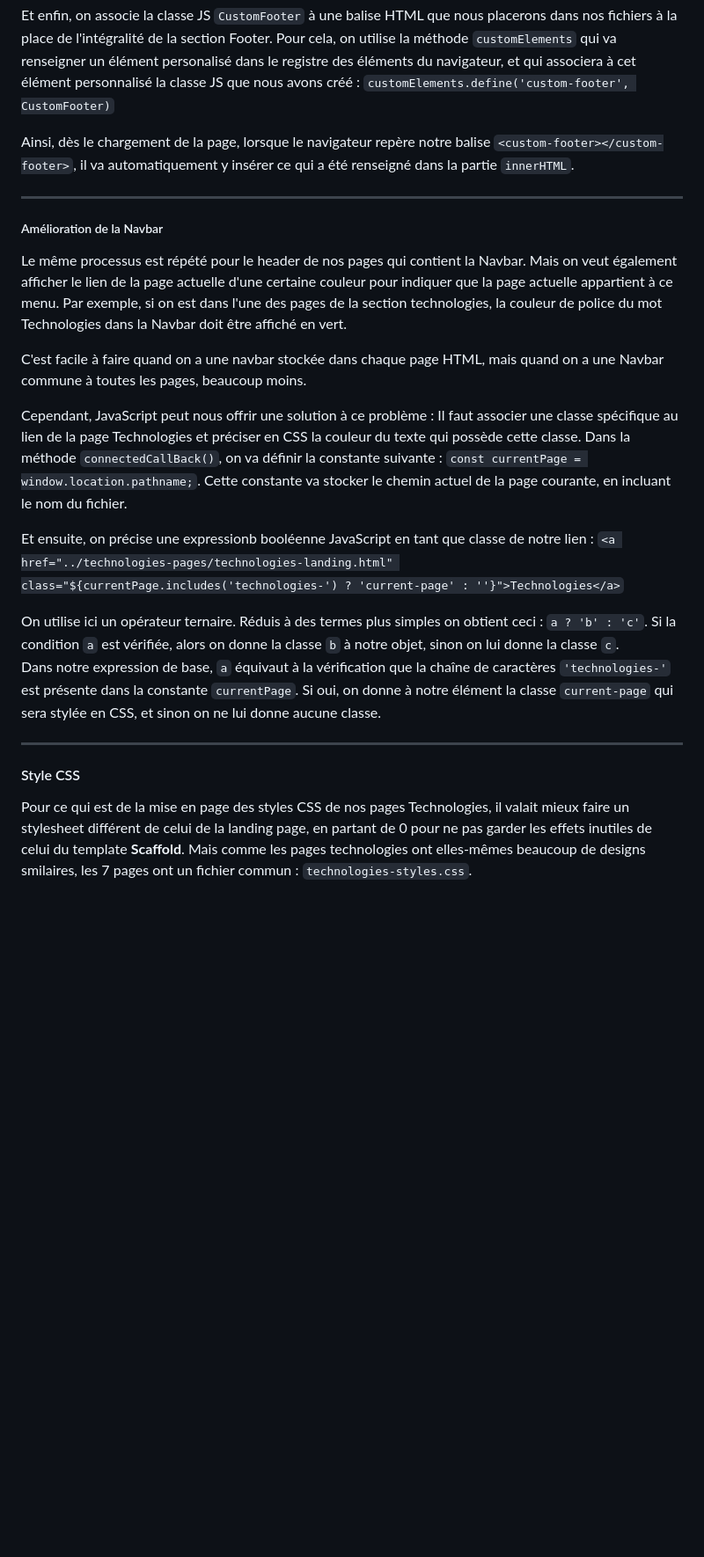
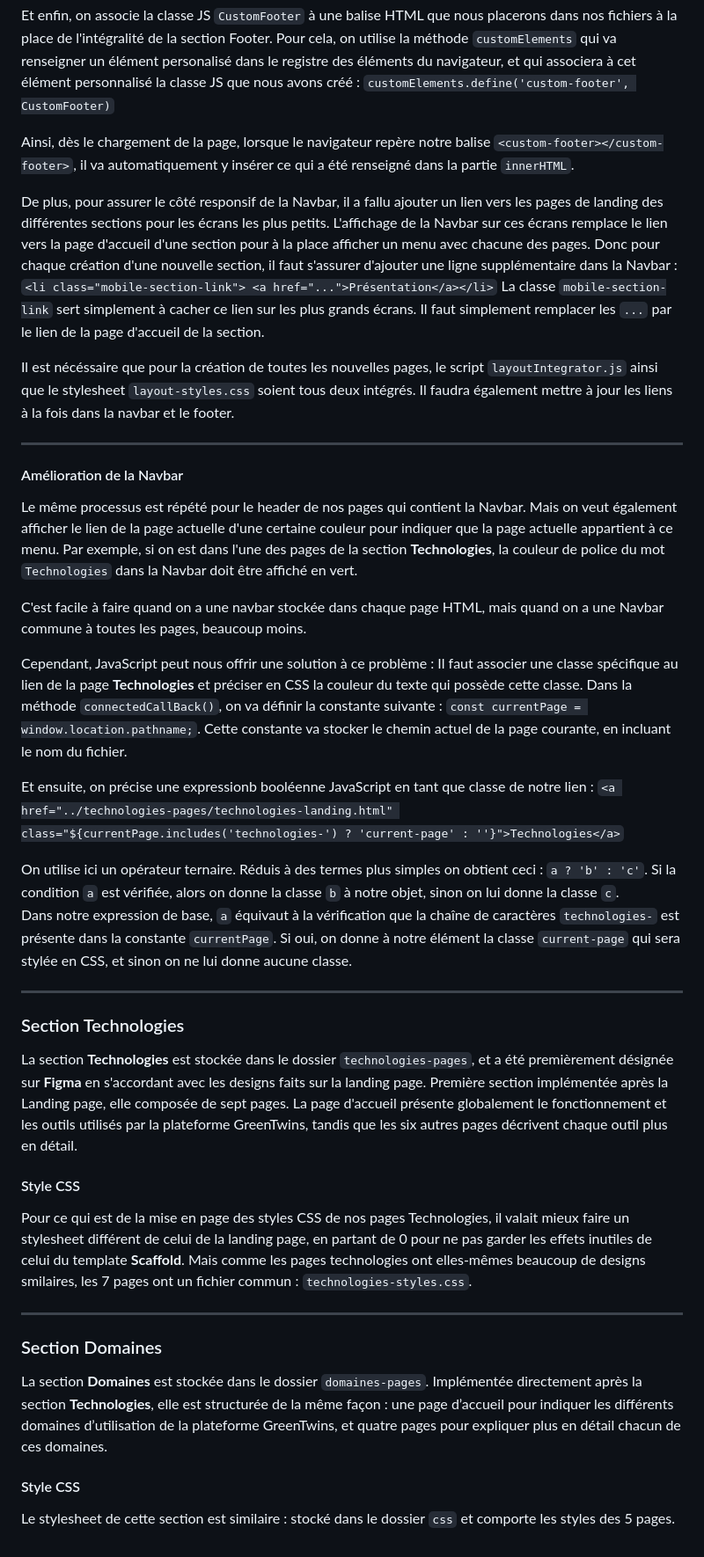
Before and after one commit to datagrowb-nantes/greentwins-website, a Markdown page: README.md, the part around the change printed below. Shown: that part at 88% size. Drawn GitHub-style; blank space fills up the shorter version.

Commit message:
[Feat]: Final adjustements to README file.

```diff
--- a/README.md
+++ b/README.md
@@ -131,17 +136,24 @@ Et enfin, on associe la classe JS `CustomFooter` à une balise HTML que nous pla
 
 Ainsi, dès le chargement de la page, lorsque le navigateur repère notre balise `<custom-footer></custom-footer>`, il va automatiquement y insérer ce qui a été renseigné dans la partie `innerHTML`.
 
+De plus, pour assurer le côté responsif de la Navbar, il a fallu ajouter un lien vers les pages de landing des différentes sections pour les écrans les plus petits. L'affichage de la Navbar sur ces écrans remplace le lien vers la page d'accueil d'une section pour à la place afficher un menu avec chacune des pages.
+Donc pour chaque création d'une nouvelle section, il faut s'assurer d'ajouter une ligne supplémentaire dans la Navbar :
+`<li class="mobile-section-link"> <a href="...">Présentation</a></li>`
+La classe `mobile-section-link` sert simplement à cacher ce lien sur les plus grands écrans. Il faut simplement remplacer les `...` par le lien de la page d'accueil de la section.
+
+Il est nécéssaire que pour la création de toutes les nouvelles pages, le script `layoutIntegrator.js` ainsi que le stylesheet `layout-styles.css` soient tous deux intégrés.
+Il faudra également mettre à jour les liens à la fois dans la navbar et le footer.
 ____
-##### Amélioration de la Navbar
+#### Amélioration de la Navbar
 
 Le même processus est répété pour le header de nos pages qui contient la Navbar.
 Mais on veut également afficher le lien de la page actuelle d'une certaine couleur pour indiquer que la page actuelle appartient à ce menu.
-Par exemple, si on est dans l'une des pages de la section technologies, la couleur de police du mot Technologies dans la Navbar doit être affiché en vert.
+Par exemple, si on est dans l'une des pages de la section **Technologies**, la couleur de police du mot `Technologies` dans la Navbar doit être affiché en vert.
 
 C'est facile à faire quand on a une navbar stockée dans chaque page HTML, mais quand on a une Navbar commune à toutes les pages, beaucoup moins.
 
 Cependant, JavaScript peut nous offrir une solution à ce problème :
-Il faut associer une classe spécifique au lien de la page Technologies et préciser en CSS la couleur du texte qui possède cette classe.
+Il faut associer une classe spécifique au lien de la page **Technologies** et préciser en CSS la couleur du texte qui possède cette classe.
 Dans la méthode `connectedCallBack()`, on va définir la constante suivante : `const currentPage = window.location.pathname;`. Cette constante va stocker le chemin actuel de la page courante, en incluant le nom du fichier.
 
 Et ensuite, on précise une expressionb booléenne JavaScript en tant que classe de notre lien :
@@ -149,10 +161,25 @@ Et ensuite, on précise une expressionb booléenne JavaScript en tant que classe
 
 On utilise ici un opérateur ternaire. Réduis à des termes plus simples on obtient ceci : `a ? 'b' : 'c'`.
 Si la condition `a` est vérifiée, alors on donne la classe `b` à notre objet, sinon on lui donne la classe `c`.
-Dans notre expression de base, `a` équivaut à la vérification que la chaîne de caractères `'technologies-'` est présente dans la constante `currentPage`. Si oui, on donne à notre élément la classe `current-page` qui sera stylée en CSS, et sinon on ne lui donne aucune classe.
+Dans notre expression de base, `a` équivaut à la vérification que la chaîne de caractères `technologies-` est présente dans la constante `currentPage`. Si oui, on donne à notre élément la classe `current-page` qui sera stylée en CSS, et sinon on ne lui donne aucune classe.
 
 ____
+### Section Technologies
+
+La section **Technologies** est stockée dans le dossier `technologies-pages`, et a été premièrement désignée sur **Figma** en s'accordant avec les designs faits sur la landing page.
+Première section implémentée après la Landing page, elle composée de sept pages. La page d'accueil présente globalement le fonctionnement et les outils utilisés par la plateforme GreenTwins, tandis que les six autres pages décrivent chaque outil plus en détail.
+
 #### Style CSS
 
 Pour ce qui est de la mise en page des styles CSS de nos pages Technologies, il valait mieux faire un stylesheet différent de celui de la landing page, en partant de 0 pour ne pas garder les effets inutiles de celui du template **Scaffold**.
 Mais comme les pages technologies ont elles-mêmes beaucoup de designs smilaires, les 7 pages ont un fichier commun : `technologies-styles.css`.
+
+____
+### Section Domaines
+
+La section **Domaines** est stockée dans le dossier `domaines-pages`.
+Implémentée directement après la section **Technologies**, elle est structurée de la même façon : une page d’accueil pour indiquer les différents domaines d’utilisation de la plateforme GreenTwins, et quatre pages pour expliquer plus en détail chacun de ces domaines.
+
+#### Style CSS
+
+Le stylesheet de cette section est similaire : stocké dans le dossier `css` et comporte les styles des 5 pages.
```
Also changed, not shown: other parts of README.md (+15 -10 lines).
